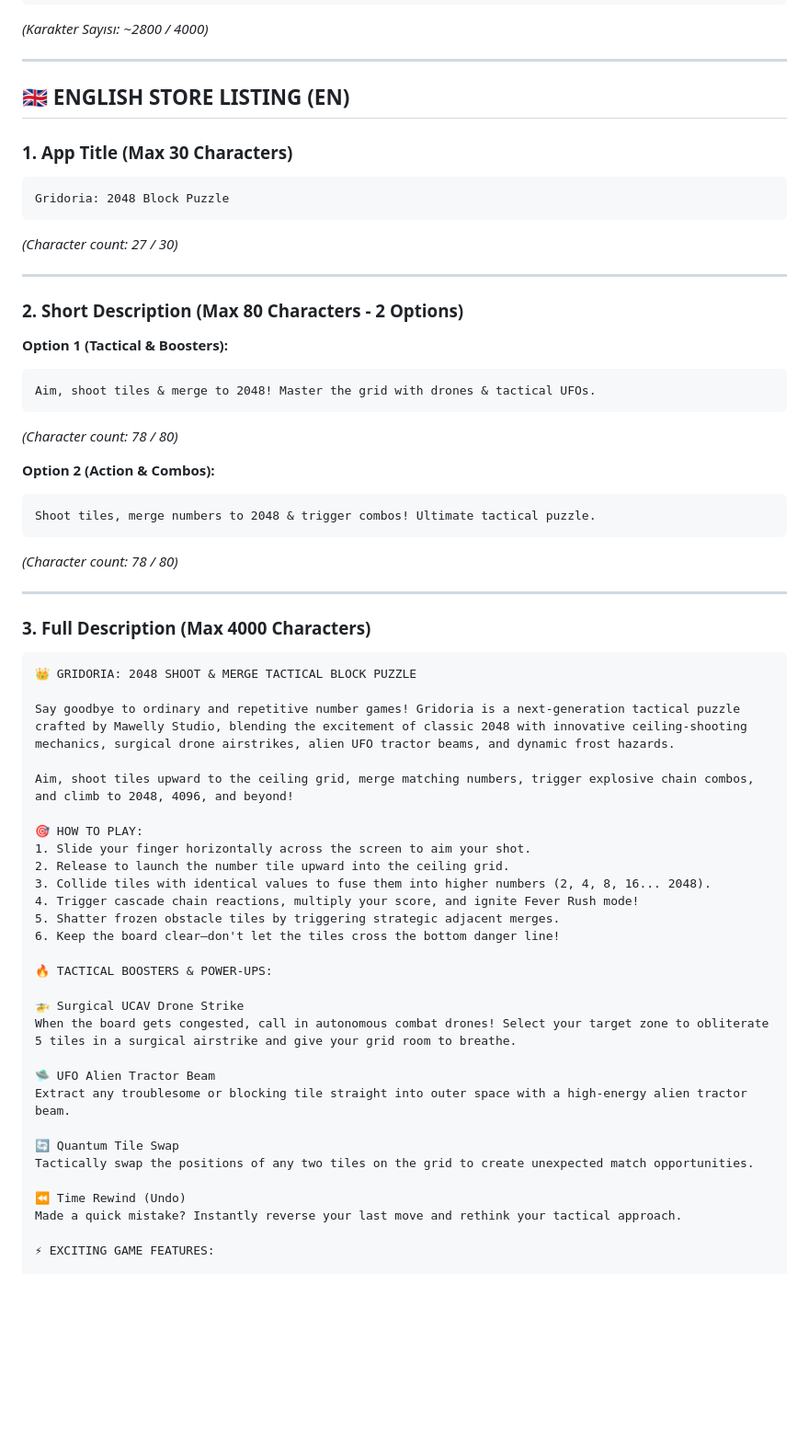
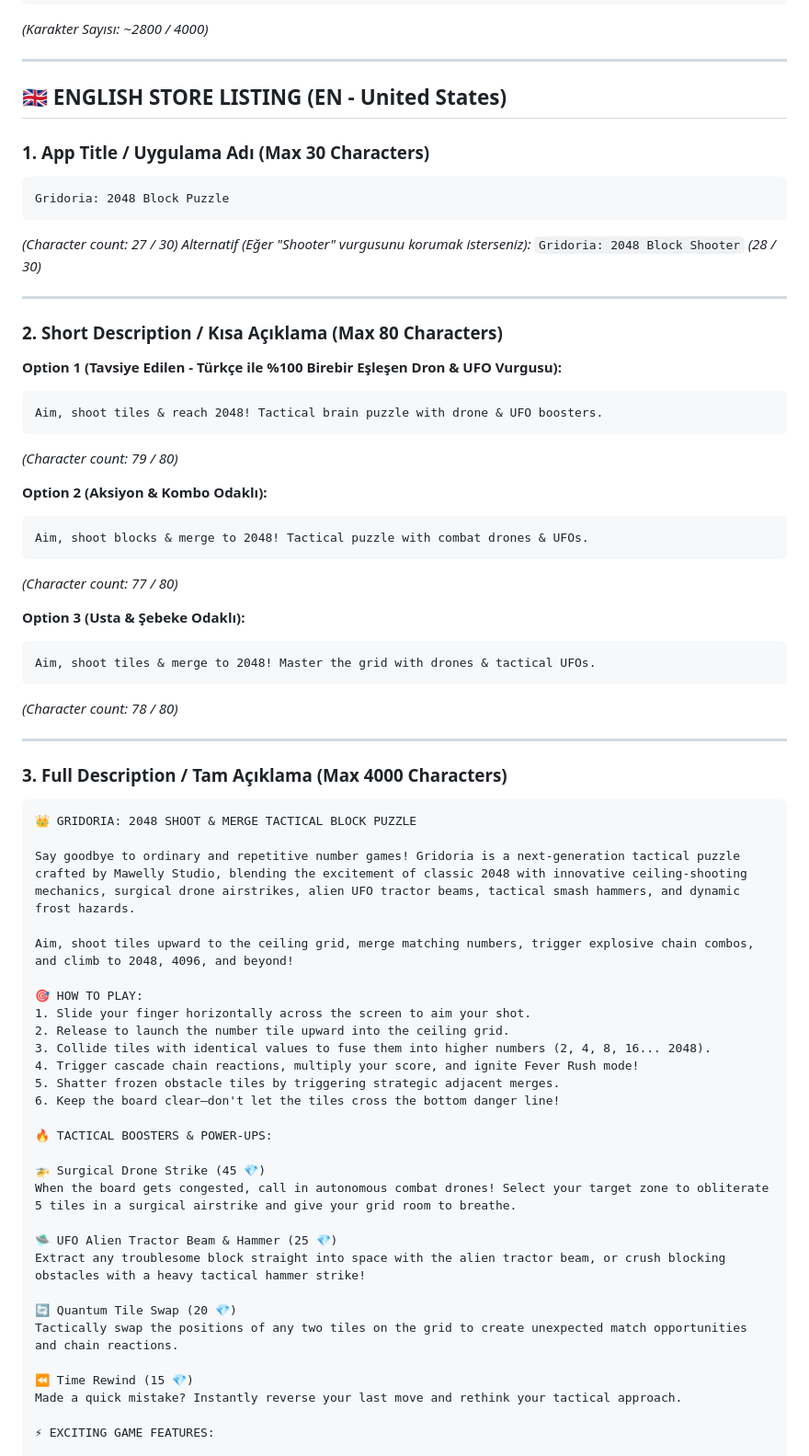
Before and after one commit to wlzby/gridoria, a Markdown page: play_store_assets/play_store_metadata.md, the part around one of its changes. Shown at 92% size. Rendered like a GitHub page; blank space fills up the shorter version.

Commit message:
Update en-US store listing metadata with drone, UFO and hammer features

````diff
--- a/play_store_assets/play_store_metadata.md
+++ b/play_store_assets/play_store_metadata.md
@@ -87,37 +87,44 @@ Hemen ücretsiz indir, blokları fırlat, sayıları birleştir ve Gridoria taht
 
 ---
 
-## 🇬🇧 ENGLISH STORE LISTING (EN)
+## 🇬🇧 ENGLISH STORE LISTING (EN - United States)
 
-### 1. App Title (Max 30 Characters)
+### 1. App Title / Uygulama Adı (Max 30 Characters)
 ```text
 Gridoria: 2048 Block Puzzle
 ```
 *(Character count: 27 / 30)*
+*Alternatif (Eğer "Shooter" vurgusunu korumak isterseniz):* `Gridoria: 2048 Block Shooter` *(28 / 30)*
 
 ---
 
-### 2. Short Description (Max 80 Characters - 2 Options)
+### 2. Short Description / Kısa Açıklama (Max 80 Characters)
 
-**Option 1 (Tactical & Boosters):**
+**Option 1 (Tavsiye Edilen - Türkçe ile %100 Birebir Eşleşen Dron & UFO Vurgusu):**
+```text
+Aim, shoot tiles & reach 2048! Tactical brain puzzle with drone & UFO boosters.
+```
+*(Character count: 79 / 80)*
+
+**Option 2 (Aksiyon & Kombo Odaklı):**
+```text
+Aim, shoot blocks & merge to 2048! Tactical puzzle with combat drones & UFOs.
+```
+*(Character count: 77 / 80)*
+
+**Option 3 (Usta & Şebeke Odaklı):**
 ```text
 Aim, shoot tiles & merge to 2048! Master the grid with drones & tactical UFOs.
 ```
 *(Character count: 78 / 80)*
 
-**Option 2 (Action & Combos):**
-```text
-Shoot tiles, merge numbers to 2048 & trigger combos! Ultimate tactical puzzle.
-```
-*(Character count: 78 / 80)*
-
 ---
 
-### 3. Full Description (Max 4000 Characters)
+### 3. Full Description / Tam Açıklama (Max 4000 Characters)
 ```text
 👑 GRIDORIA: 2048 SHOOT & MERGE TACTICAL BLOCK PUZZLE
 
-Say goodbye to ordinary and repetitive number games! Gridoria is a next-generation tactical puzzle crafted by Mawelly Studio, blending the excitement of classic 2048 with innovative ceiling-shooting mechanics, surgical drone airstrikes, alien UFO tractor beams, and dynamic frost hazards.
+Say goodbye to ordinary and repetitive number games! Gridoria is a next-generation tactical puzzle crafted by Mawelly Studio, blending the excitement of classic 2048 with innovative ceiling-shooting mechanics, surgical drone airstrikes, alien UFO tractor beams, tactical smash hammers, and dynamic frost hazards.
 
 Aim, shoot tiles upward to the ceiling grid, merge matching numbers, trigger explosive chain combos, and climb to 2048, 4096, and beyond!
 
@@ -131,16 +138,16 @@ Aim, shoot tiles upward to the ceiling grid, merge matching numbers, trigger exp
 
 🔥 TACTICAL BOOSTERS & POWER-UPS:
 
-🚁 Surgical UCAV Drone Strike
+🚁 Surgical Drone Strike (45 💎)
 When the board gets congested, call in autonomous combat drones! Select your target zone to obliterate 5 tiles in a surgical airstrike and give your grid room to breathe.
 
-🛸 UFO Alien Tractor Beam
-Extract any troublesome or blocking tile straight into outer space with a high-energy alien tractor beam.
+🛸 UFO Alien Tractor Beam & Hammer (25 💎)
+Extract any troublesome block straight into space with the alien tractor beam, or crush blocking obstacles with a heavy tactical hammer strike!
 
-🔄 Quantum Tile Swap
-Tactically swap the positions of any two tiles on the grid to create unexpected match opportunities.
+🔄 Quantum Tile Swap (20 💎)
+Tactically swap the positions of any two tiles on the grid to create unexpected match opportunities and chain reactions.
 
-⏪ Time Rewind (Undo)
+⏪ Time Rewind (15 💎)
 Made a quick mistake? Instantly reverse your last move and rethink your tactical approach.
 
 ⚡ EXCITING GAME FEATURES:
````
Also changed, not shown: other parts of play_store_assets/play_store_metadata.md (+4 -1 lines).
